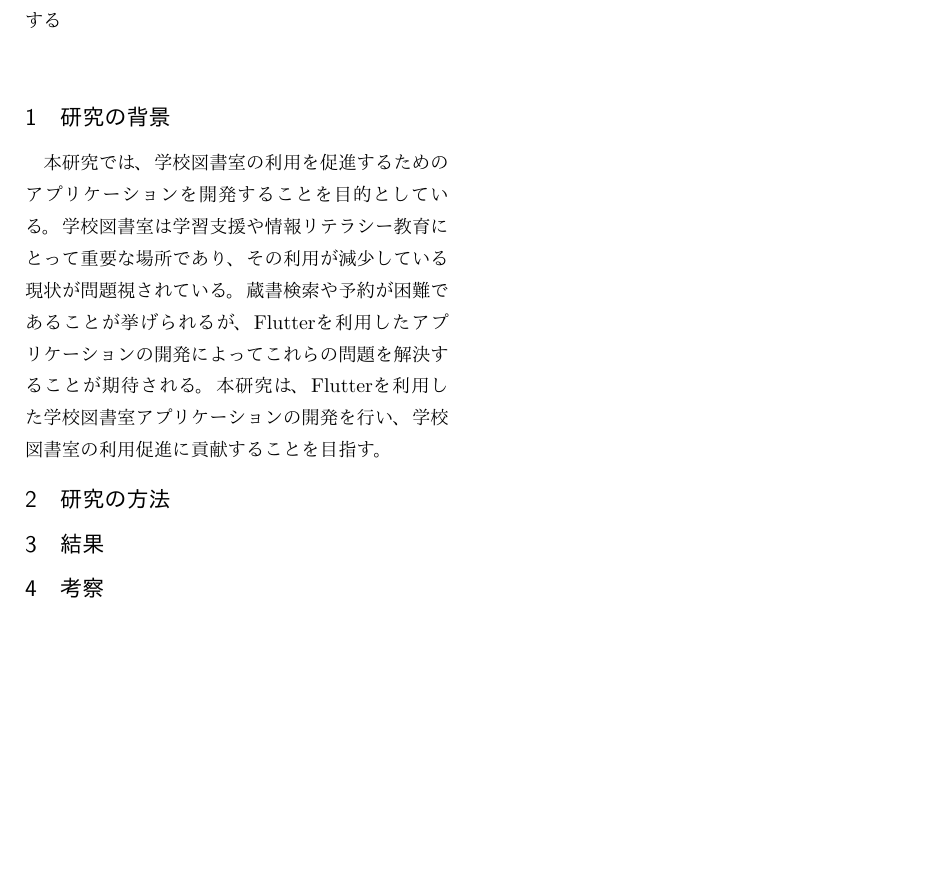
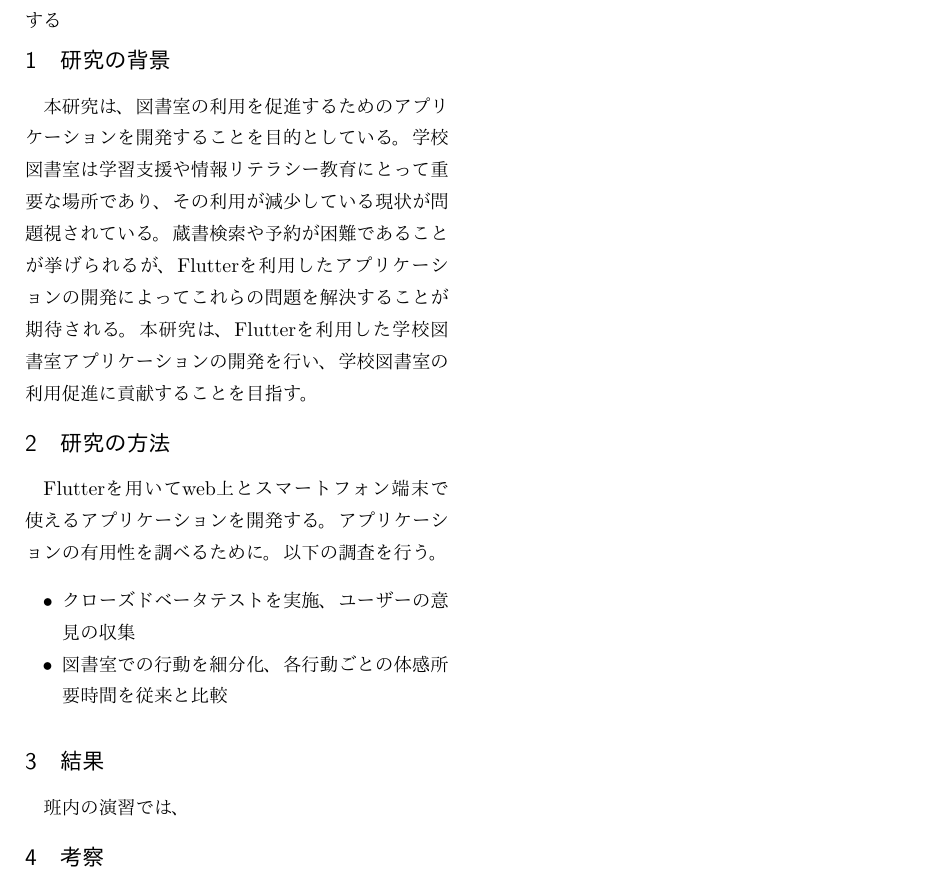
Before and after one commit to SatoMasahiro2005/kaken, a LaTeX document (kaken.tex): part of the page, cut so that both start at the same text, the shorter picture padded with empty space. Compiled offline with pdfLaTeX.

Commit message:
wrote method section

```diff
--- a/kaken.tex
+++ b/kaken.tex
@@ -14,14 +14,24 @@
     \begin{abstract}
     図書室の利用を促進させるためにFlutterを用いて簡単に蔵書検索・予約ができるアプリケーションを開発する
     \end{abstract}
-    \vspace{10mm}
 
 ]
 
 \section{研究の背景}
-本研究では、学校図書室の利用を促進するためのアプリケーションを開発することを目的としている。学校図書室は学習支援や情報リテラシー教育にとって重要な場所であり、その利用が減少している現状が問題視されている。蔵書検索や予約が困難であることが挙げられるが、Flutterを利用したアプリケーションの開発によってこれらの問題を解決することが期待される。本研究は、Flutterを利用した学校図書室アプリケーションの開発を行い、学校図書室の利用促進に貢献することを目指す。
+本研究は、図書室の利用を促進するためのアプリケーションを開発することを目的としている。
+学校図書室は学習支援や情報リテラシー教育にとって重要な場所であり、その利用が減少している現状が問題視されている。
+蔵書検索や予約が困難であることが挙げられるが、Flutterを利用したアプリケーションの開発に
+よってこれらの問題を解決することが期待される。本研究は、Flutterを利用した学校図書室ア
+プリケーションの開発を行い、学校図書室の利用促進に貢献することを目指す。
 \section{研究の方法}
+Flutterを用いてweb上とスマートフォン端末で使えるアプリケーションを開発する。
+アプリケーションの有用性を調べるために。以下の調査を行う。
+\begin{itemize}
+  \item クローズドベータテストを実施、ユーザーの意見の収集
+  \item 図書室での行動を細分化、各行動ごとの体感所要時間を従来と比較
+\end{itemize}
 \section{結果}
+班内の演習では、
 \section{考察}
 \section{今後の課題}
 
```
Also changed, not shown: readme.md, kaken.tex (2 more changed lines).
